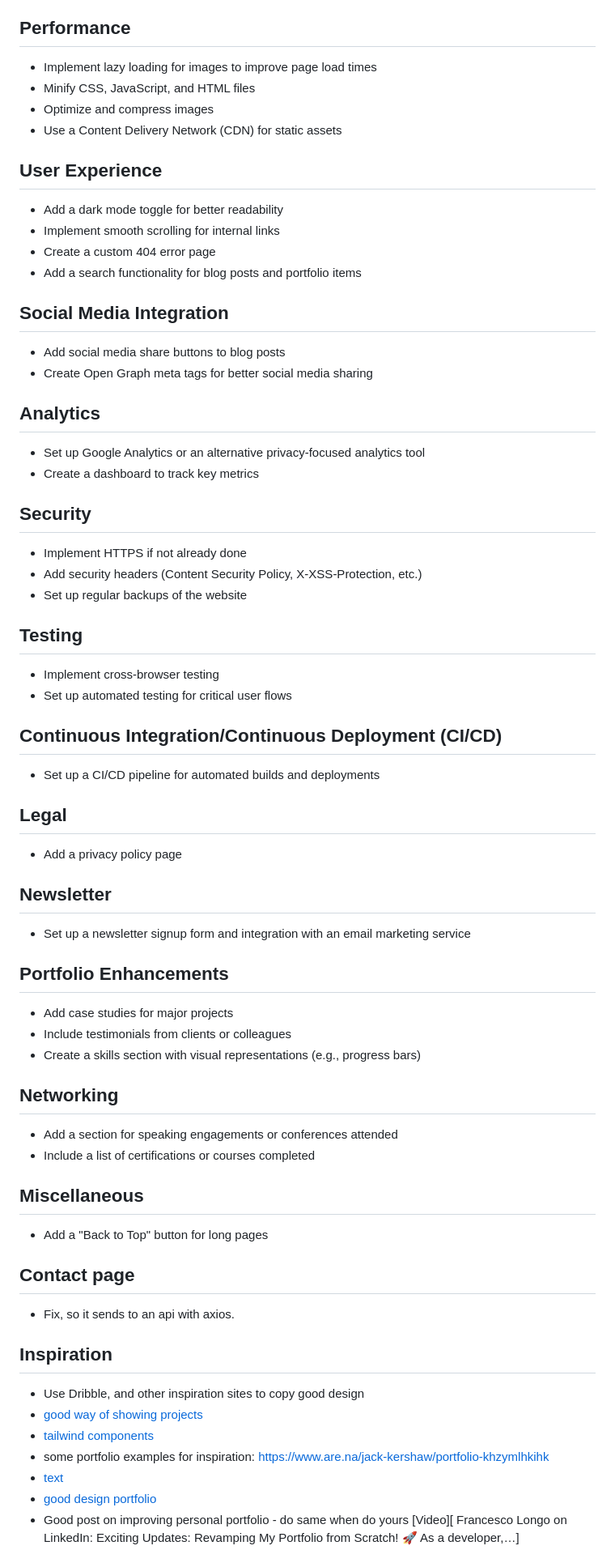
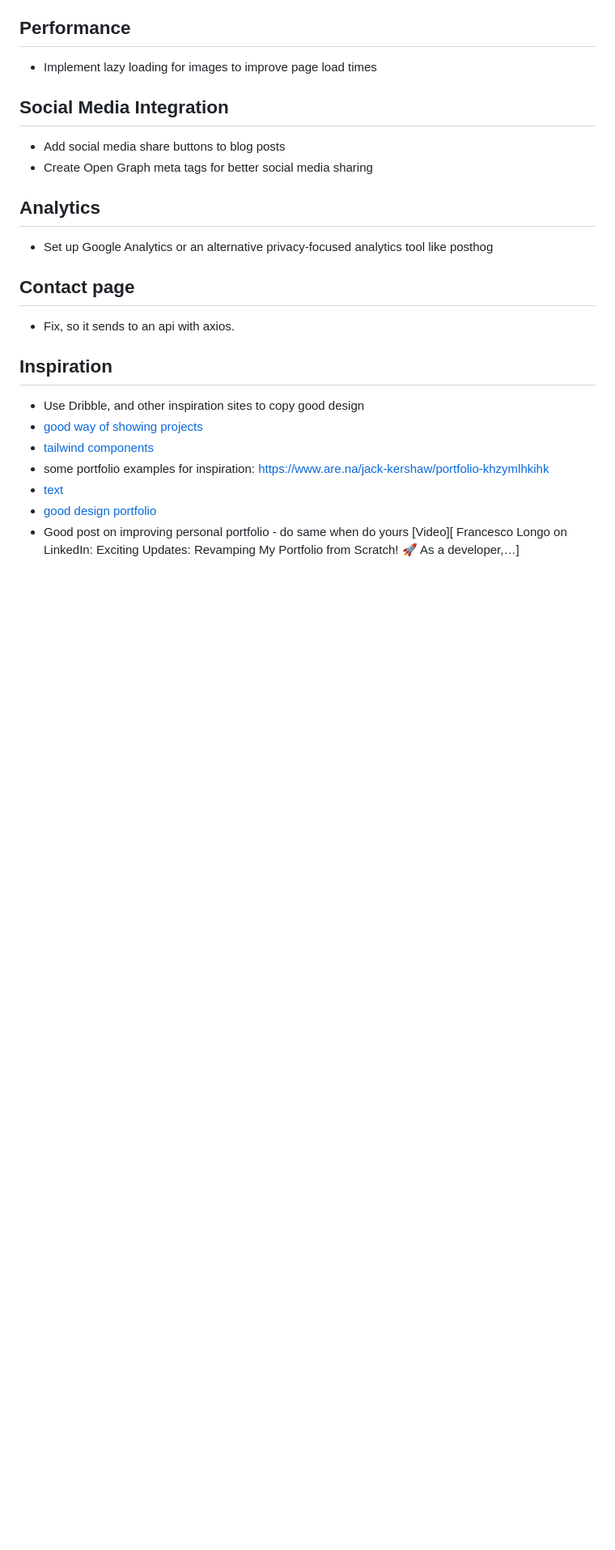
Before and after one commit to jackkershaw/portfolio, a Markdown page: todo.md, the part around the change printed below. Shown: that part at 81% size. Drawn GitHub-style; blank space fills up the shorter version.

Commit message:
edit to do list

```diff
--- a/todo.md
+++ b/todo.md
@@ -51,16 +55,6 @@
 ## Performance
 
 - Implement lazy loading for images to improve page load times
-- Minify CSS, JavaScript, and HTML files
-- Optimize and compress images
-- Use a Content Delivery Network (CDN) for static assets
-
-## User Experience
-
-- Add a dark mode toggle for better readability
-- Implement smooth scrolling for internal links
-- Create a custom 404 error page
-- Add a search functionality for blog posts and portfolio items
 
 ## Social Media Integration
 
@@ -69,46 +63,7 @@
 
 ## Analytics
 
-- Set up Google Analytics or an alternative privacy-focused analytics tool
-- Create a dashboard to track key metrics
-
-## Security
-
-- Implement HTTPS if not already done
-- Add security headers (Content Security Policy, X-XSS-Protection, etc.)
-- Set up regular backups of the website
-
-## Testing
-
-- Implement cross-browser testing
-- Set up automated testing for critical user flows
-
-## Continuous Integration/Continuous Deployment (CI/CD)
-
-- Set up a CI/CD pipeline for automated builds and deployments
-
-## Legal
-
-- Add a privacy policy page
-
-## Newsletter
-
-- Set up a newsletter signup form and integration with an email marketing service
-
-## Portfolio Enhancements
-
-- Add case studies for major projects
-- Include testimonials from clients or colleagues
-- Create a skills section with visual representations (e.g., progress bars)
-
-## Networking
-
-- Add a section for speaking engagements or conferences attended
-- Include a list of certifications or courses completed
-
-## Miscellaneous
-
-- Add a "Back to Top" button for long pages
+- Set up Google Analytics or an alternative privacy-focused analytics tool like posthog
 
 ## Contact page
 
```
Also changed, not shown: other parts of todo.md (+20 -16 lines).
